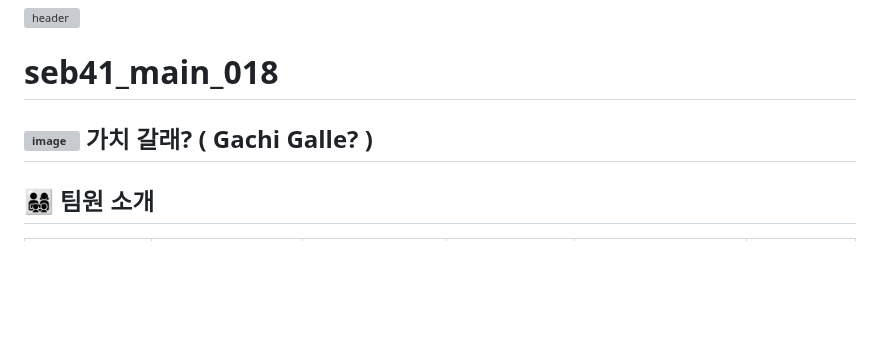
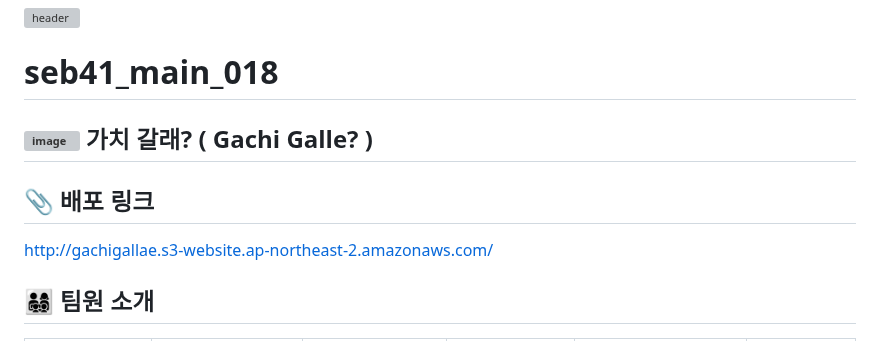
Before and after one commit to codestates-seb/seb41_main_018, a Markdown page: README.md, the part around the change. Drawn GitHub-style; blank space fills up the shorter version; grey boxes are pictures that could not be loaded.

```diff
--- a/README.md
+++ b/README.md
@@ -4,6 +4,8 @@
 
 ##  ![image](https://user-images.githubusercontent.com/108250233/215278635-93dfb954-5f85-4f53-8bd8-b05063aec9dc.png) 가치 갈래? ( Gachi Galle? )
 
+## 📎 배포 링크 ##
+http://gachigallae.s3-website.ap-northeast-2.amazonaws.com/
 ## 👨‍👩‍👧‍👦 **팀원 소개**
 |강진원<br>👑(FE 팀장)</br>|김리안<br>(FE)</br>|신희주<br>(FE)</br>|최유진<br>(BE 부팀장)</br>|강하렴<br>(BE)</br>|안서희<br>(BE)</br>|
 |:---:|:---:|:---:|:---:|:---:|:---:|
```
